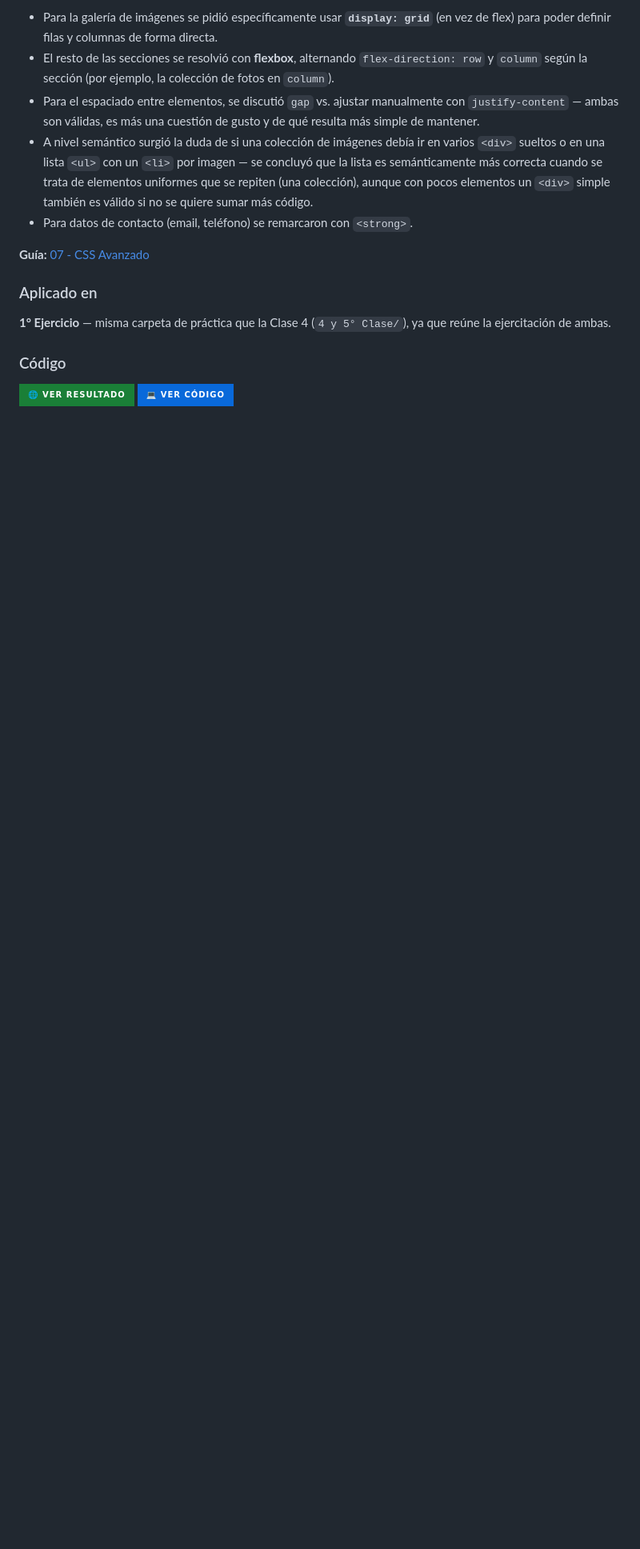
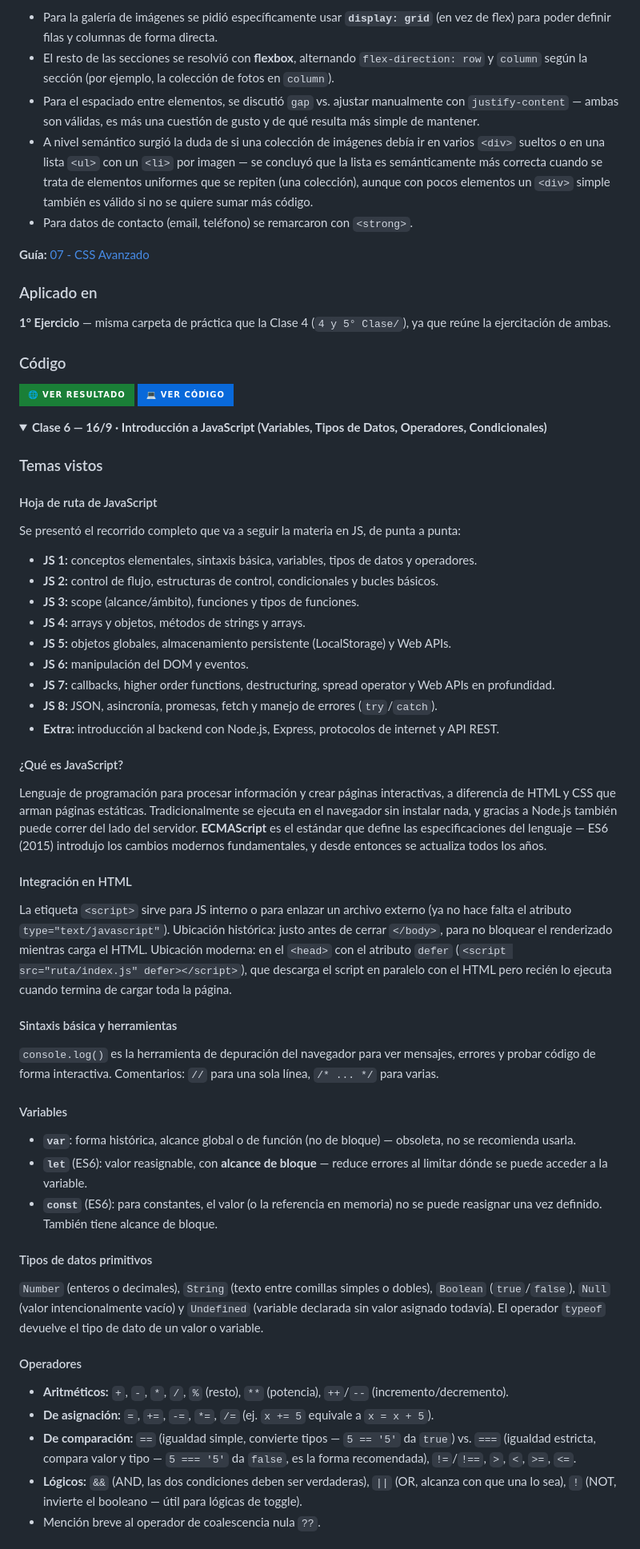
Before and after one commit to LautaroSantiago/Programacion_III, a Markdown page: README.md, the part around one of its changes. Shown at 80% size. Rendered like a GitHub page; folded sections open; badges without logos; blank space fills up the shorter version.

Commit message:
resumen clase 6 - 16/09

```diff
--- a/README.md
+++ b/README.md
@@ -716,3 +717,51 @@ Algunos criterios que surgieron en esa práctica:
 
 </details>
 
+<details>
+<summary><a id="clase-6"></a><font color="#1A7F37"><strong>Clase 6 — 16/9 · Introducción a JavaScript (Variables, Tipos de Datos, Operadores, Condicionales)</strong></font></summary>
+
+### Temas vistos
+
+#### Hoja de ruta de JavaScript
+
+Se presentó el recorrido completo que va a seguir la materia en JS, de punta a punta:
+- **JS 1:** conceptos elementales, sintaxis básica, variables, tipos de datos y operadores.
+- **JS 2:** control de flujo, estructuras de control, condicionales y bucles básicos.
+- **JS 3:** scope (alcance/ámbito), funciones y tipos de funciones.
+- **JS 4:** arrays y objetos, métodos de strings y arrays.
+- **JS 5:** objetos globales, almacenamiento persistente (LocalStorage) y Web APIs.
+- **JS 6:** manipulación del DOM y eventos.
+- **JS 7:** callbacks, higher order functions, destructuring, spread operator y Web APIs en profundidad.
+- **JS 8:** JSON, asincronía, promesas, fetch y manejo de errores (`try`/`catch`).
+- **Extra:** introducción al backend con Node.js, Express, protocolos de internet y API REST.
+
+#### ¿Qué es JavaScript?
+
+Lenguaje de programación para procesar información y crear páginas interactivas, a diferencia de HTML y CSS que arman páginas estáticas. Tradicionalmente se ejecuta en el navegador sin instalar nada, y gracias a Node.js también puede correr del lado del servidor. **ECMAScript** es el estándar que define las especificaciones del lenguaje — ES6 (2015) introdujo los cambios modernos fundamentales, y desde entonces se actualiza todos los años.
+
+#### Integración en HTML
+
+La etiqueta `<script>` sirve para JS interno o para enlazar un archivo externo (ya no hace falta el atributo `type="text/javascript"`). Ubicación histórica: justo antes de cerrar `</body>`, para no bloquear el renderizado mientras carga el HTML. Ubicación moderna: en el `<head>` con el atributo `defer` (`<script src="ruta/index.js" defer></script>`), que descarga el script en paralelo con el HTML pero recién lo ejecuta cuando termina de cargar toda la página.
+
+#### Sintaxis básica y herramientas
+
+`console.log()` es la herramienta de depuración del navegador para ver mensajes, errores y probar código de forma interactiva. Comentarios: `//` para una sola línea, `/* ... */` para varias.
+
+#### Variables
+
+- **`var`**: forma histórica, alcance global o de función (no de bloque) — obsoleta, no se recomienda usarla.
+- **`let`** (ES6): valor reasignable, con **alcance de bloque** — reduce errores al limitar dónde se puede acceder a la variable.
+- **`const`** (ES6): para constantes, el valor (o la referencia en memoria) no se puede reasignar una vez definido. También tiene alcance de bloque.
+
+#### Tipos de datos primitivos
+
+`Number` (enteros o decimales), `String` (texto entre comillas simples o dobles), `Boolean` (`true`/`false`), `Null` (valor intencionalmente vacío) y `Undefined` (variable declarada sin valor asignado todavía). El operador `typeof` devuelve el tipo de dato de un valor o variable.
+
+#### Operadores
+
+- **Aritméticos:** `+`, `-`, `*`, `/`, `%` (resto), `**` (potencia), `++`/`--` (incremento/decremento).
+- **De asignación:** `=`, `+=`, `-=`, `*=`, `/=` (ej. `x += 5` equivale a `x = x + 5`).
+- **De comparación:** `==` (igualdad simple, convierte tipos — `5 == '5'` da `true`) vs. `===` (igualdad estricta, compara valor y tipo — `5 === '5'` da `false`, es la forma recomendada), `!=`/`!==`, `>`, `<`, `>=`, `<=`.
+- **Lógicos:** `&&` (AND, las dos condiciones deben ser verdaderas), `||` (OR, alcanza con que una lo sea), `!` (NOT, invierte el booleano — útil para lógicas de toggle).
+- Mención breve al operador de coalescencia nula `??`.
+
```
Also changed, not shown: other parts of README.md (+29 -1 lines).
